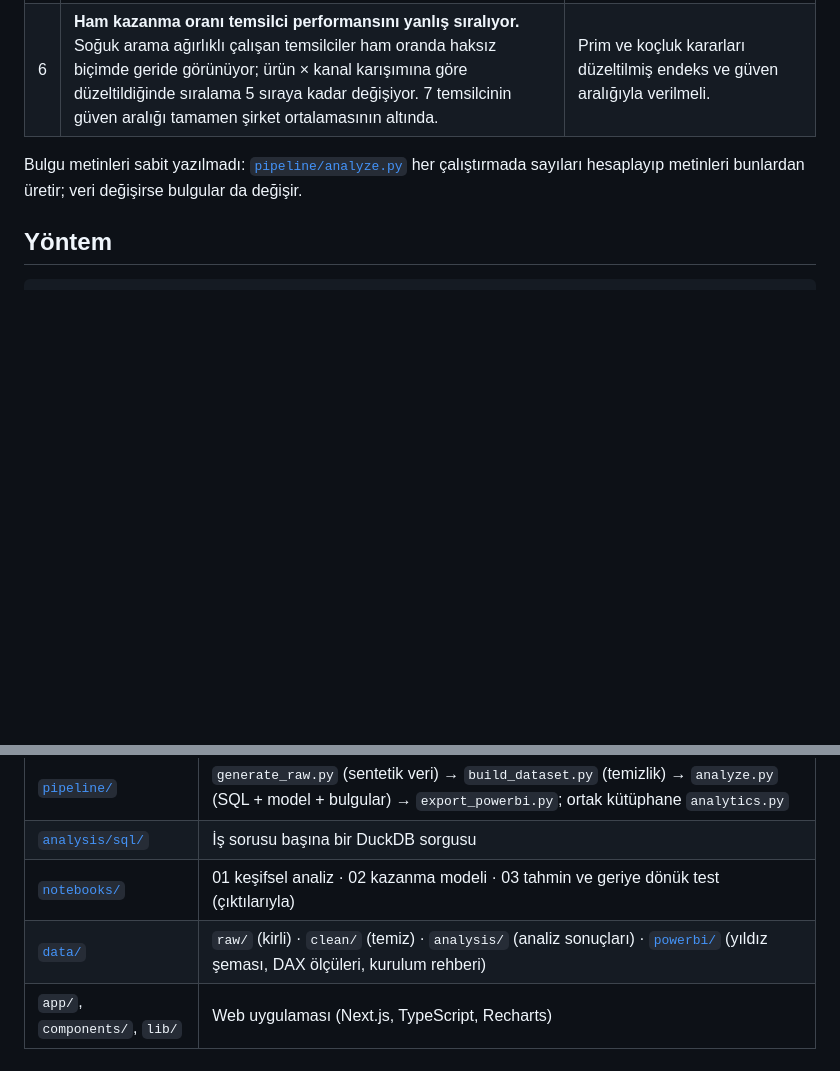
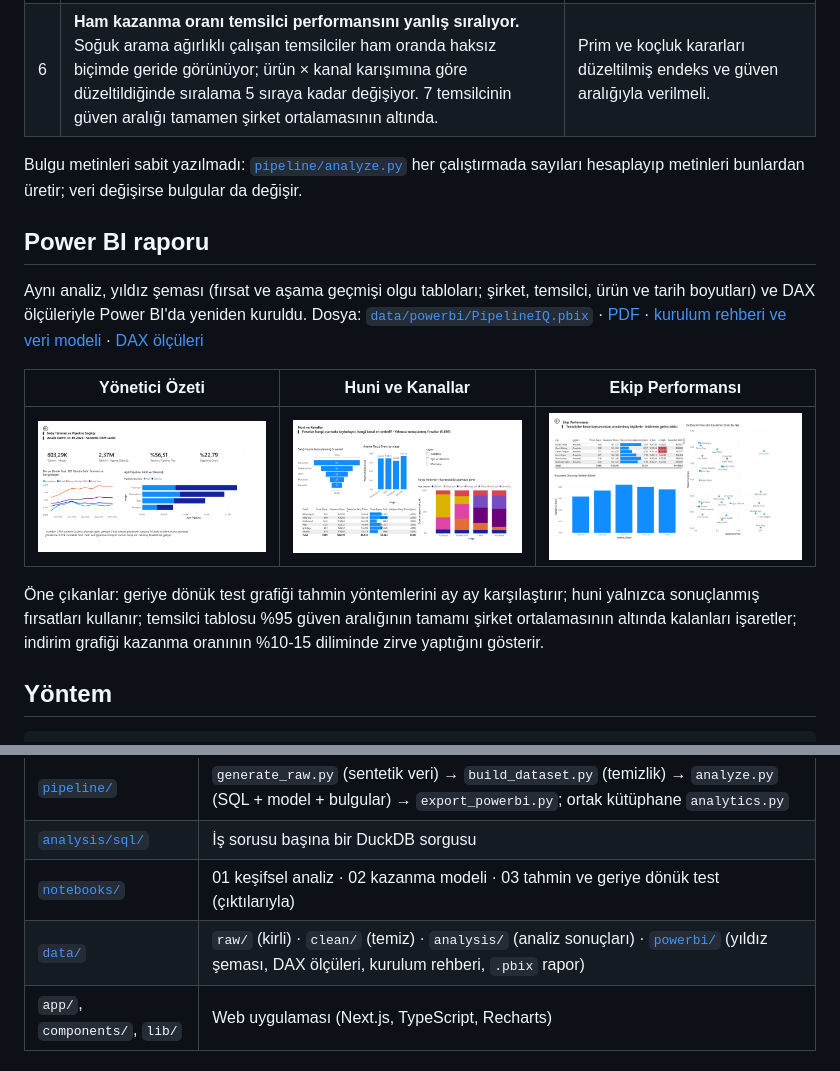
Before and after one commit to SenaGemici/pipelineiq-sales-analytics, a Markdown page: README.tr.md, 2 parts joined by grey strips. Drawn GitHub-style; pictures changed too: docs/powerbi/1-yonetici-ozeti.png (added), docs/powerbi/2-huni-ve-kanallar.png (added), docs/powerbi/3-ekip-performansi.png (added); blank space fills up the shorter version.

```diff
--- a/README.tr.md
+++ b/README.tr.md
@@ -35,6 +35,20 @@ Satış yönetimi üç soruya güvenilir cevap istiyor:
 
 Bulgu metinleri sabit yazılmadı: [`pipeline/analyze.py`](pipeline/analyze.py) her çalıştırmada sayıları hesaplayıp metinleri
 bunlardan üretir; veri değişirse bulgular da değişir.
+
+## Power BI raporu
+
+Aynı analiz, yıldız şeması (fırsat ve aşama geçmişi olgu tabloları; şirket, temsilci, ürün ve tarih boyutları) ve DAX
+ölçüleriyle Power BI'da yeniden kuruldu. Dosya: [`data/powerbi/PipelineIQ.pbix`](data/powerbi/PipelineIQ.pbix) ·
+[PDF](data/powerbi/PipelineIQ.pdf) · [kurulum rehberi ve veri modeli](data/powerbi/README.md) · [DAX ölçüleri](data/powerbi/olculer.dax)
+
+| Yönetici Özeti | Huni ve Kanallar | Ekip Performansı |
+|---|---|---|
+| ![Yönetici özeti: tahmin kartları, geriye dönük test ve takılmış pipeline](docs/powerbi/1-yonetici-ozeti.png) | ![Huni, aşama geçiş oranı, kanal tablosu ve kayıp nedenleri](docs/powerbi/2-huni-ve-kanallar.png) | ![Güven aralıklı düzeltilmiş temsilci tablosu, Outbound payı ve kazanma oranı, indirim etkisi](docs/powerbi/3-ekip-performansi.png) |
+
+Öne çıkanlar: geriye dönük test grafiği tahmin yöntemlerini ay ay karşılaştırır; huni yalnızca sonuçlanmış fırsatları kullanır;
+temsilci tablosu %95 güven aralığının tamamı şirket ortalamasının altında kalanları işaretler; indirim grafiği kazanma oranının
+%10-15 diliminde zirve yaptığını gösterir.
 
 ## Yöntem
 
@@ -119,7 +133,7 @@ Belirsizlik Wilson %95 güven aralığıyla gösterilir.
 | [`pipeline/`](pipeline) | `generate_raw.py` (sentetik veri) → `build_dataset.py` (temizlik) → `analyze.py` (SQL + model + bulgular) → `export_powerbi.py`; ortak kütüphane `analytics.py` |
 | [`analysis/sql/`](analysis/sql) | İş sorusu başına bir DuckDB sorgusu |
 | [`notebooks/`](notebooks) | 01 keşifsel analiz · 02 kazanma modeli · 03 tahmin ve geriye dönük test (çıktılarıyla) |
-| [`data/`](data) | `raw/` (kirli) · `clean/` (temiz) · `analysis/` (analiz sonuçları) · [`powerbi/`](data/powerbi) (yıldız şeması, DAX ölçüleri, kurulum rehberi) |
+| [`data/`](data) | `raw/` (kirli) · `clean/` (temiz) · `analysis/` (analiz sonuçları) · [`powerbi/`](data/powerbi) (yıldız şeması, DAX ölçüleri, kurulum rehberi, `.pbix` rapor) |
 | `app/`, `components/`, `lib/` | Web uygulaması (Next.js, TypeScript, Recharts) |
 
 ## Yeniden üretme
```
Also changed, not shown: README.md (+15 -1 lines), data/powerbi/README.md (+4 -0 lines), 3 other files.
